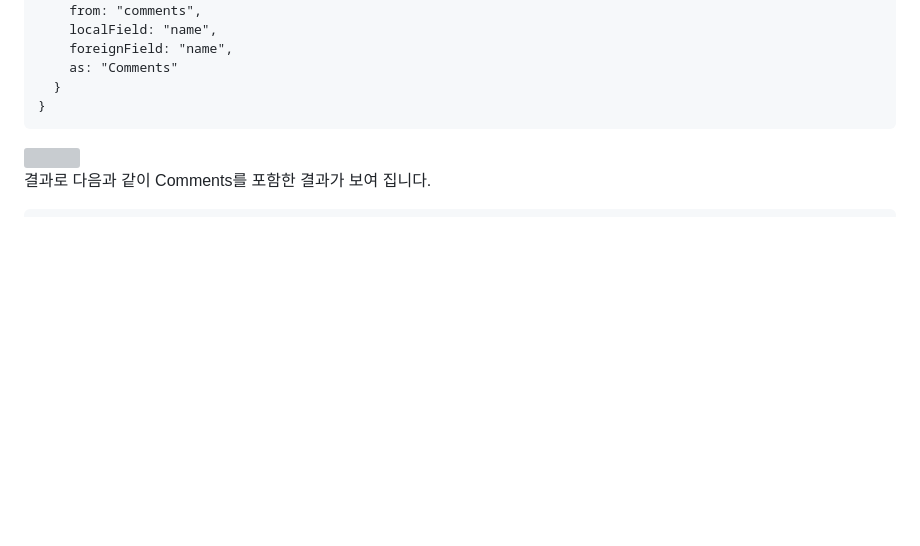
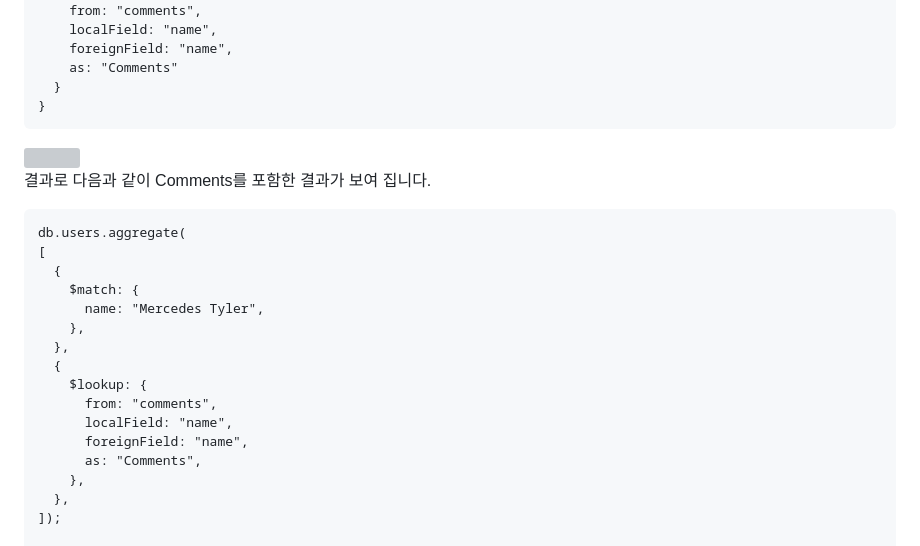
Before and after one commit to MongoDBAtlas/MongoDBAtlasDeveloper, a Markdown page: 01.CRUD and MQL/README.md, the part around the change. Drawn GitHub-style; blank space fills up the shorter version; grey boxes are pictures that could not be loaded.

`````diff
--- a/01.CRUD and MQL/README.md
+++ b/01.CRUD and MQL/README.md
@@ -868,6 +868,23 @@ Lookup
 
 
 ````
+db.users.aggregate(
+[
+  {
+    $match: {
+      name: "Mercedes Tyler",
+    },
+  },
+  {
+    $lookup: {
+      from: "comments",
+      localField: "name",
+      foreignField: "name",
+      as: "Comments",
+    },
+  },
+]);
+
 {
   _id: ObjectId("59b99dedcfa9a34dcd78862d"),
   name: 'Mercedes Tyler',
`````
